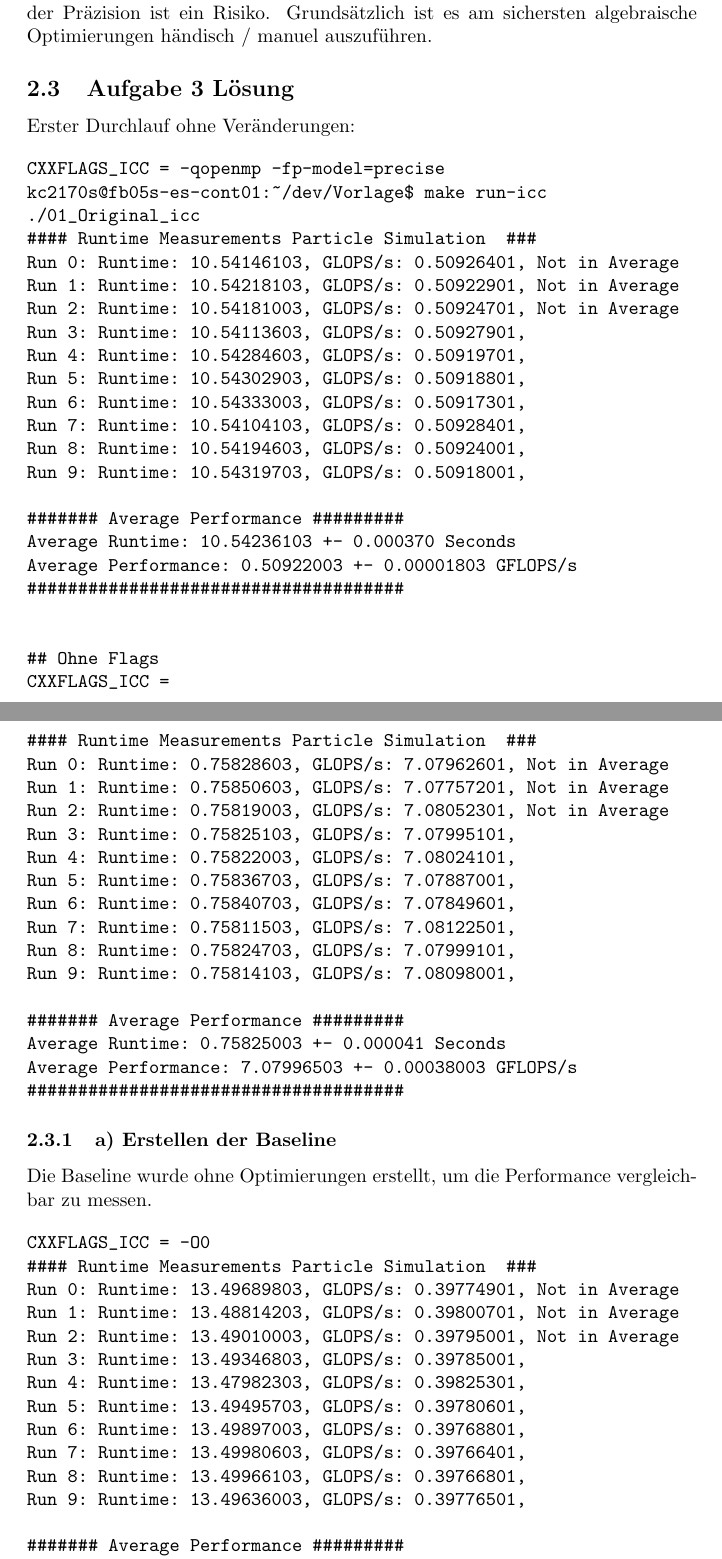
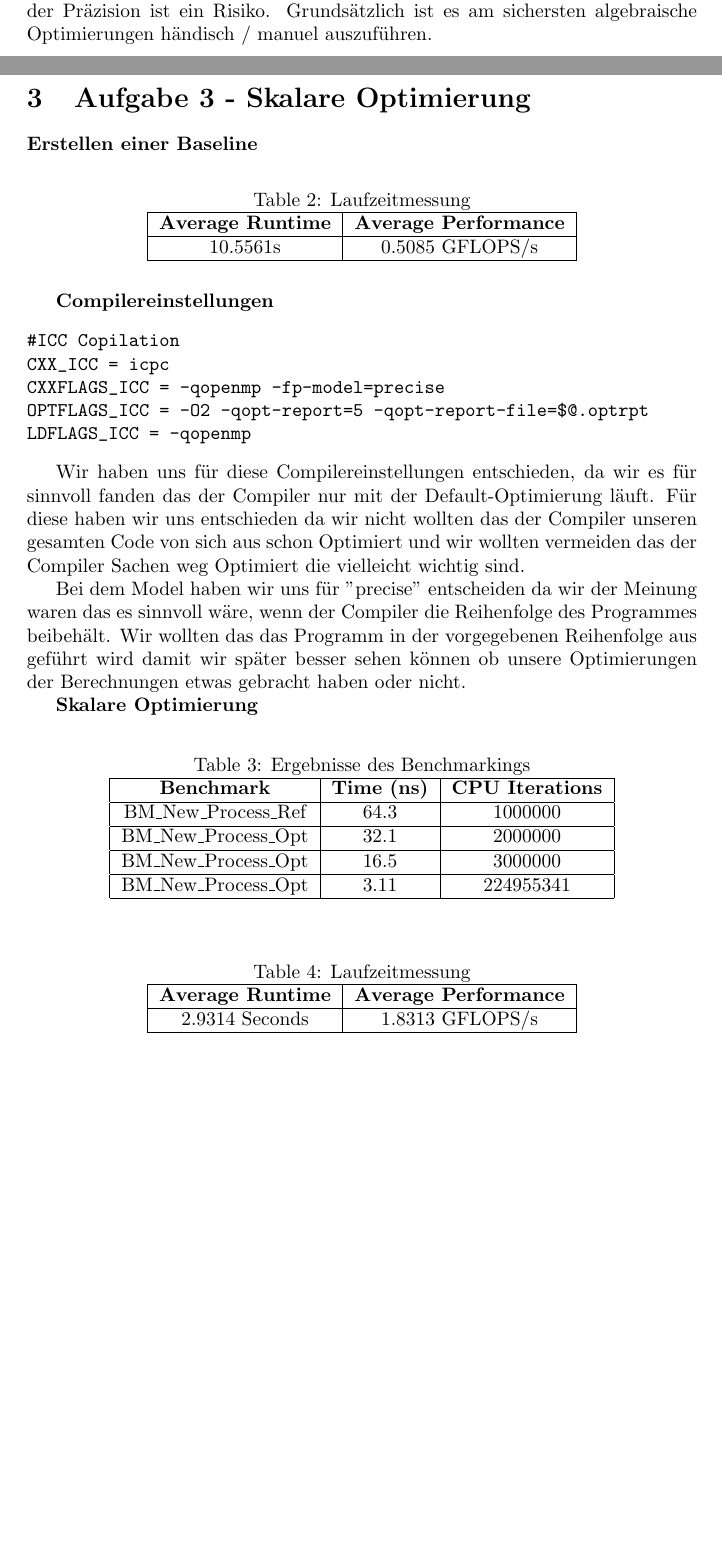
Before and after one commit to Shaco74/Palo-Praktikum-Writeup, a LaTeX document (palo-p2-writeup.tex): two parts of pages 5 and 6 of 7 before the commit and two parts of pages 6 and 7 of 8 after it, joined at a grey line, cut so that both start at the same text, the shorter picture padded with empty space. Compiled offline with pdfLaTeX.

Commit message:
added jonas task 3 and results of the compilerreports

```diff
--- a/palo-p2-writeup.tex
+++ b/palo-p2-writeup.tex
@@ -5,6 +5,7 @@
 \date{06.05.2024}
 
 \usepackage{multirow}
+\usepackage{ulem}
 
 \newcommand{\Aufgabe}[2]{\PSN{Aufgabe}{#1}{#2}}
 
@@ -195,45 +215,80 @@ Da es in der Algebra sehr viele Regeln für die Umformung und Vereinfachung gibt
 Außerdem sind die Compiler besser da drin Integer zu vereinfachen auch wenn für Floats die selben Algebra-Regeln gelten. Das hat den Hintergrund dass bei Floats leicher ungewollte Nebeneffekte auftreten können. Speziell der Verlust der Präzision ist ein Risiko.
 Grundsätzlich ist es am sichersten algebraische Optimierungen händisch / manuel auszuführen.
 
-\subsection{Aufgabe 3 Lösung}
-Erster Durchlauf ohne Veränderungen:
+\newpage
 
+\section{Aufgabe 3 - Skalare Optimierung}
+\textbf{Erstellen einer Baseline}
+% i nee a new table with
+%1 head row and a row with data, beneth that there will be a code snippet like above, insert that
+
+\begin{table}[h]
+\centering
+\caption{Laufzeitmessung}
+\label{tab:label}
+\begin{tabular}{|c|c|}
+\hline
+\textbf{Average Runtime} & \textbf{Average Performance} \\
+\hline
+10.5561s & 0.5085 GFLOPS/s \\
+\hline
+\end{tabular}
+\end{table}
+
+\textbf{Compilereinstellungen}
 \begin{verbatim}
+#ICC Copilation
+CXX_ICC = icpc
 CXXFLAGS_ICC = -qopenmp -fp-model=precise
-kc2170s@fb05s-es-cont01:~/dev/Vorlage$ make run-icc
-./01_Original_icc
-#### Runtime Measurements Particle Simulation  ###
-Run 0: Runtime: 10.54146103, GLOPS/s: 0.50926401, Not in Average
-Run 1: Runtime: 10.54218103, GLOPS/s: 0.50922901, Not in Average
-Run 2: Runtime: 10.54181003, GLOPS/s: 0.50924701, Not in Average
-Run 3: Runtime: 10.54113603, GLOPS/s: 0.50927901,
-Run 4: Runtime: 10.54284603, GLOPS/s: 0.50919701,
-Run 5: Runtime: 10.54302903, GLOPS/s: 0.50918801,
-Run 6: Runtime: 10.54333003, GLOPS/s: 0.50917301,
-Run 7: Runtime: 10.54104103, GLOPS/s: 0.50928401,
-Run 8: Runtime: 10.54194603, GLOPS/s: 0.50924001,
-Run 9: Runtime: 10.54319703, GLOPS/s: 0.50918001,
+OPTFLAGS_ICC = -O2 -qopt-report=5 -qopt-report-file=$@.optrpt
+LDFLAGS_ICC = -qopenmp
+\end{verbatim}
 
-####### Average Performance #########
-Average Runtime: 10.54236103 +- 0.000370 Seconds
-Average Performance: 0.50922003 +- 0.00001803 GFLOPS/s
-#####################################
+Wir haben uns für diese Compilereinstellungen entschieden, da wir es für sinnvoll fanden das
+der Compiler nur mit der Default-Optimierung läuft. Für diese haben wir uns entschieden da
+wir nicht wollten das der Compiler unseren gesamten Code von sich aus schon Optimiert und
+wir wollten vermeiden das der Compiler Sachen weg Optimiert die vielleicht wichtig sind.
+
+Bei dem Model haben wir uns für "precise" entscheiden da wir der Meinung waren das es
+sinnvoll wäre, wenn der Compiler die Reihenfolge des Programmes beibehält. Wir wollten das
+das Programm in der vorgegebenen Reihenfolge aus geführt wird damit wir später besser
+sehen können ob unsere Optimierungen der Berechnungen etwas gebracht haben oder nicht.
+
+\textbf{Skalare Optimierung}
+
+\begin{table}[h]
+\centering
+\caption{Ergebnisse des Benchmarkings}
+\label{tab:benchmarking}
+\begin{tabular}{|c|c|c|}
+\hline
+\textbf{Benchmark} & \textbf{Time (ns)} & \textbf{CPU Iterations} \\
+\hline
+BM\_New\_Process\_Ref & 64.3 & 1000000 \\
+\hline
+BM\_New\_Process\_Opt & 32.1 & 2000000 \\
+\hline
+BM\_New\_Process\_Opt & 16.5 & 3000000 \\
+\hline
+BM\_New\_Process\_Opt & 3.11 & 224955341 \\
+\hline
+\end{tabular}
+\end{table}
+
+\begin{table}[h]
+\centering
+\caption{Laufzeitmessung}
+\label{tab:laufzeitmessung}
+\begin{tabular}{|c|c|}
+\hline
+\textbf{Average Runtime} & \textbf{Average Performance} \\
+\hline
+2.9314 Seconds & 1.8313 GFLOPS/s \\
+\hline
+\end{tabular}
+\end{table}
+
+\newpage
 
 
-## Ohne Flags
-CXXFLAGS_ICC =
-#### Runtime Measurements Particle Simulation  ###
-Run 0: Runtime: 0.75828603, GLOPS/s: 7.07962601, Not in Average
-Run 1: Runtime: 0.75850603, GLOPS/s: 7.07757201, Not in Average
-Run 2: Runtime: 0.75819003, GLOPS/s: 7.08052301, Not in Average
-Run 3: Runtime: 0.75825103, GLOPS/s: 7.07995101,
-Run 4: Runtime: 0.75822003, GLOPS/s: 7.08024101,
-Run 5: Runtime: 0.75836703, GLOPS/s: 7.07887001,
-Run 6: Runtime: 0.75840703, GLOPS/s: 7.07849601,
-Run 7: Runtime: 0.75811503, GLOPS/s: 7.08122501,
-Run 8: Runtime: 0.75824703, GLOPS/s: 7.07999101,
-Run 9: Runtime: 0.75814103, GLOPS/s: 7.08098001,
 
-####### Average Performance #########
-Average Runtime: 0.75825003 +- 0.000041 Seconds
-Average Performance: 7.07996503 +- 0.00038003 GFLOPS/s
@@ -241,22 +305,4 @@ Average Performance: 7.07996503 +- 0.00038003 GFLOPS/s
 \end{verbatim}
 
-\subsubsection{a) Erstellen der Baseline}
-Die Baseline wurde ohne Optimierungen erstellt, um die Performance vergleichbar zu messen.
-
+Nachher
 \begin{verbatim}
-CXXFLAGS_ICC = -O0
-#### Runtime Measurements Particle Simulation  ###
-Run 0: Runtime: 13.49689803, GLOPS/s: 0.39774901, Not in Average
-Run 1: Runtime: 13.48814203, GLOPS/s: 0.39800701, Not in Average
-Run 2: Runtime: 13.49010003, GLOPS/s: 0.39795001, Not in Average
-Run 3: Runtime: 13.49346803, GLOPS/s: 0.39785001,
-Run 4: Runtime: 13.47982303, GLOPS/s: 0.39825301,
-Run 5: Runtime: 13.49495703, GLOPS/s: 0.39780601,
-Run 6: Runtime: 13.49897003, GLOPS/s: 0.39768801,
-Run 7: Runtime: 13.49980603, GLOPS/s: 0.39766401,
-Run 8: Runtime: 13.49966103, GLOPS/s: 0.39766801,
-Run 9: Runtime: 13.49636003, GLOPS/s: 0.39776501,
-
-####### Average Performance #########
-Average Runtime: 13.49472103 +- 0.002648 Seconds
-Average Performance: 0.39781403 +- 0.00007803 GFLOPS/s
@@ -273,25 +325,0 @@ Particle partikelI = partikel[i];
-Run 4: Runtime: 12.93897903,     GLOPS/s: 0.41490001,
-Run 5: Runtime: 12.93852903,     GLOPS/s: 0.41491401,
-
-softening außerhalb der Schleifen
-Run 4: Runtime: 12.88132003,     GLOPS/s: 0.41675701,
-Run 5: Runtime: 12.88253703,     GLOPS/s: 0.41671801,
-
-Final:
-kc2170s@fb05s-es-cont01:~/dev/Vorlage$ make run-icc
-./01_Original_icc
-#### Runtime Measurements Particle Simulation  ###
-Run 0: Runtime: 5.35824803, GLOPS/s: 1.00189101, Not in Average
-Run 1: Runtime: 5.35637103, GLOPS/s: 1.00224201, Not in Average
-Run 2: Runtime: 5.35758803, GLOPS/s: 1.00201501, Not in Average
-Run 3: Runtime: 5.35826003, GLOPS/s: 1.00188901,
-Run 4: Runtime: 5.35855003, GLOPS/s: 1.00183501,
-Run 5: Runtime: 5.35833003, GLOPS/s: 1.00187601,
-Run 6: Runtime: 5.35620103, GLOPS/s: 1.00227401,
-Run 7: Runtime: 5.81265103, GLOPS/s: 0.92356801,
-Run 8: Runtime: 5.35562303, GLOPS/s: 1.00238201,
-Run 9: Runtime: 5.36150303, GLOPS/s: 1.00128301,
-
-####### Average Performance #########
-Average Runtime: 5.42301703 +- 0.064943 Seconds
-Average Performance: 0.99073003 +- 0.01119403 GFLOPS/s
```
Also changed, not shown: palo-p2-writeup.pdf, palo-p2-writeup.tex (62 more changed lines).
